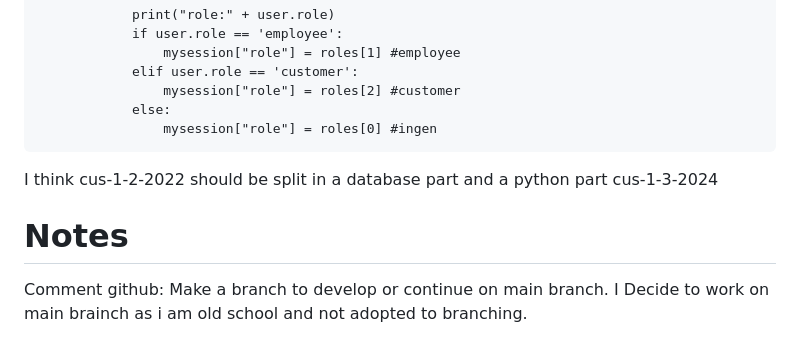
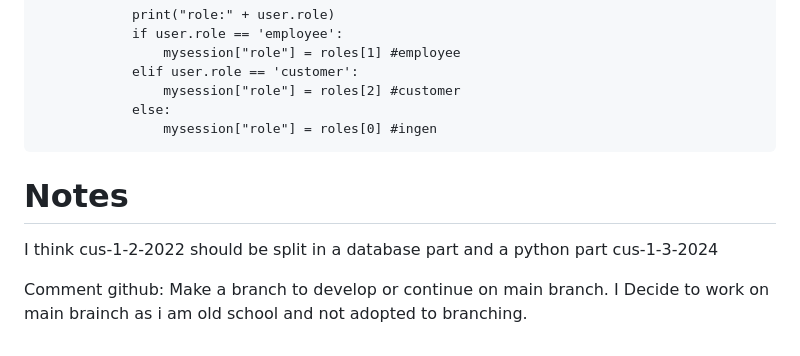
Before and after one commit to andersfuf/UIS_Prototype, a Markdown page: cm-doc/spike-cus-1-2-2022.md, the part around the change. GitHub-like rendering.

````diff
--- a/cm-doc/spike-cus-1-2-2022.md
+++ b/cm-doc/spike-cus-1-2-2022.md
@@ -79,9 +79,10 @@ To explain the global variables the endpoint /login sets `mysession["role"]` to
                 mysession["role"] = roles[0] #ingen
 ```
 
+
+# Notes
 I think cus-1-2-2022 should be split in a database part and a python part cus-1-3-2024
 
-# Notes
 Comment github: Make a branch to develop or continue on main branch.
 I Decide to work on main brainch as i am old school and not adopted
 to branching.
````
